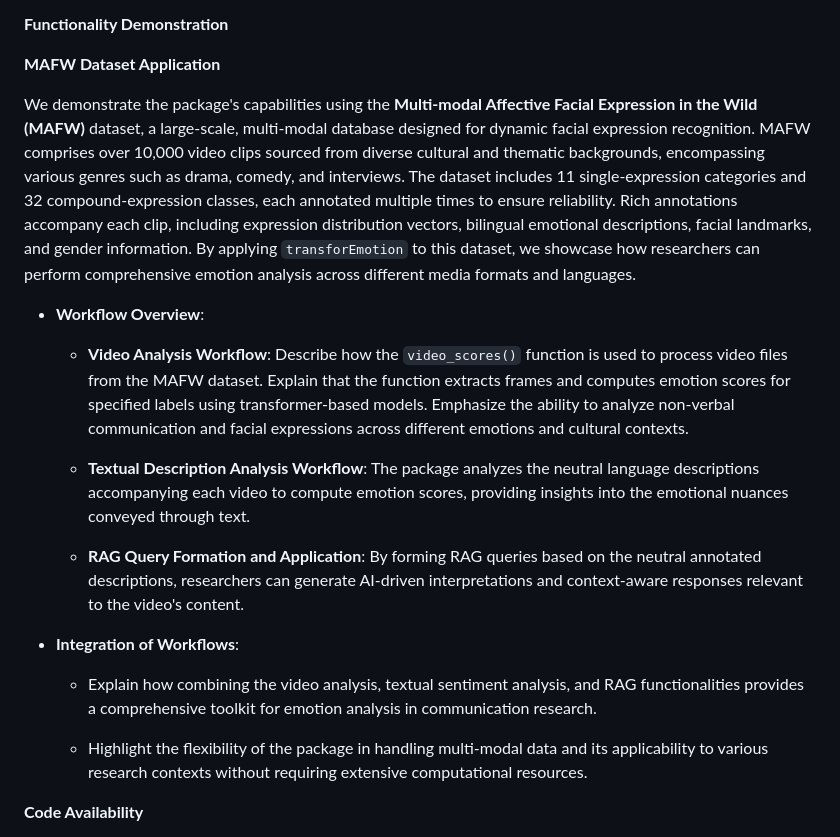
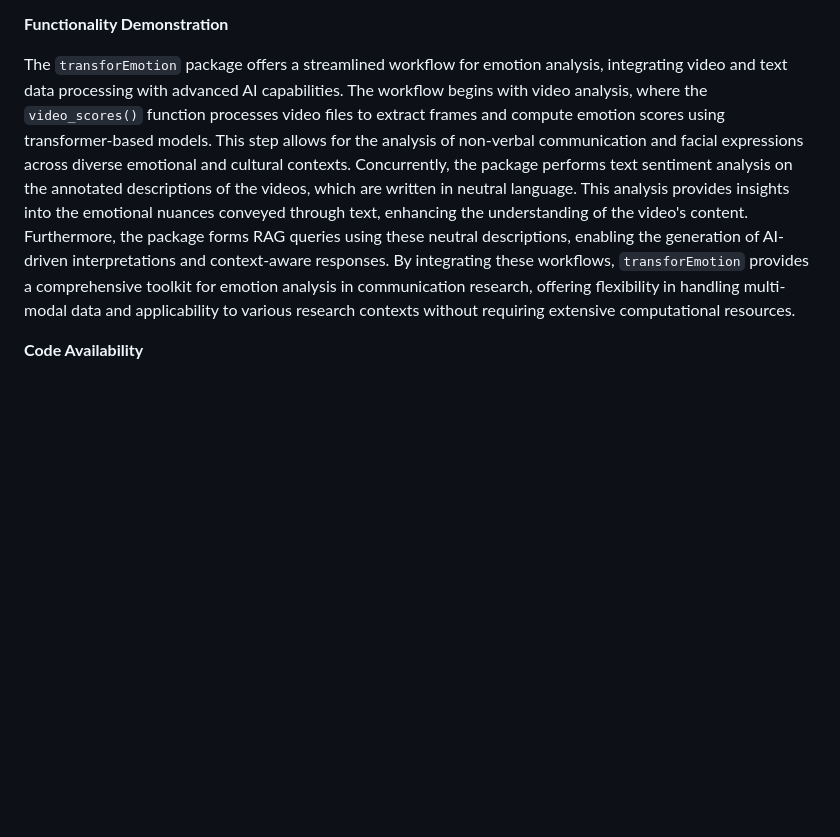
Before and after one commit to atomashevic/transforEmotion, a Markdown page: MAFW/CCR.md, the part around the change. Drawn GitHub-style; blank space fills up the shorter version.

Commit message:
docs: Update functionality demonstration to emphasize workflow and analysis methods

```diff
--- a/MAFW/CCR.md
+++ b/MAFW/CCR.md
@@ -112,23 +112,7 @@ In the era of Generative AI (GenAI), communication researchers face challenges i
 
 **Functionality Demonstration**
 
-**MAFW Dataset Application**
-
-We demonstrate the package's capabilities using the **Multi-modal Affective Facial Expression in the Wild (MAFW)** dataset, a large-scale, multi-modal database designed for dynamic facial expression recognition. MAFW comprises over 10,000 video clips sourced from diverse cultural and thematic backgrounds, encompassing various genres such as drama, comedy, and interviews. The dataset includes 11 single-expression categories and 32 compound-expression classes, each annotated multiple times to ensure reliability. Rich annotations accompany each clip, including expression distribution vectors, bilingual emotional descriptions, facial landmarks, and gender information. By applying `transforEmotion` to this dataset, we showcase how researchers can perform comprehensive emotion analysis across different media formats and languages.
-
-- **Workflow Overview**:
-
-  - **Video Analysis Workflow**: Describe how the `video_scores()` function is used to process video files from the MAFW dataset. Explain that the function extracts frames and computes emotion scores for specified labels using transformer-based models. Emphasize the ability to analyze non-verbal communication and facial expressions across different emotions and cultural contexts.
-
-  - **Textual Description Analysis Workflow**: The package analyzes the neutral language descriptions accompanying each video to compute emotion scores, providing insights into the emotional nuances conveyed through text.
-
-  - **RAG Query Formation and Application**: By forming RAG queries based on the neutral annotated descriptions, researchers can generate AI-driven interpretations and context-aware responses relevant to the video's content.
-
-- **Integration of Workflows**:
-
-  - Explain how combining the video analysis, textual sentiment analysis, and RAG functionalities provides a comprehensive toolkit for emotion analysis in communication research.
-
-  - Highlight the flexibility of the package in handling multi-modal data and its applicability to various research contexts without requiring extensive computational resources.
+The `transforEmotion` package offers a streamlined workflow for emotion analysis, integrating video and text data processing with advanced AI capabilities. The workflow begins with video analysis, where the `video_scores()` function processes video files to extract frames and compute emotion scores using transformer-based models. This step allows for the analysis of non-verbal communication and facial expressions across diverse emotional and cultural contexts. Concurrently, the package performs text sentiment analysis on the annotated descriptions of the videos, which are written in neutral language. This analysis provides insights into the emotional nuances conveyed through text, enhancing the understanding of the video's content. Furthermore, the package forms RAG queries using these neutral descriptions, enabling the generation of AI-driven interpretations and context-aware responses. By integrating these workflows, `transforEmotion` provides a comprehensive toolkit for emotion analysis in communication research, offering flexibility in handling multi-modal data and applicability to various research contexts without requiring extensive computational resources.
 
 **Code Availability**
 
```
